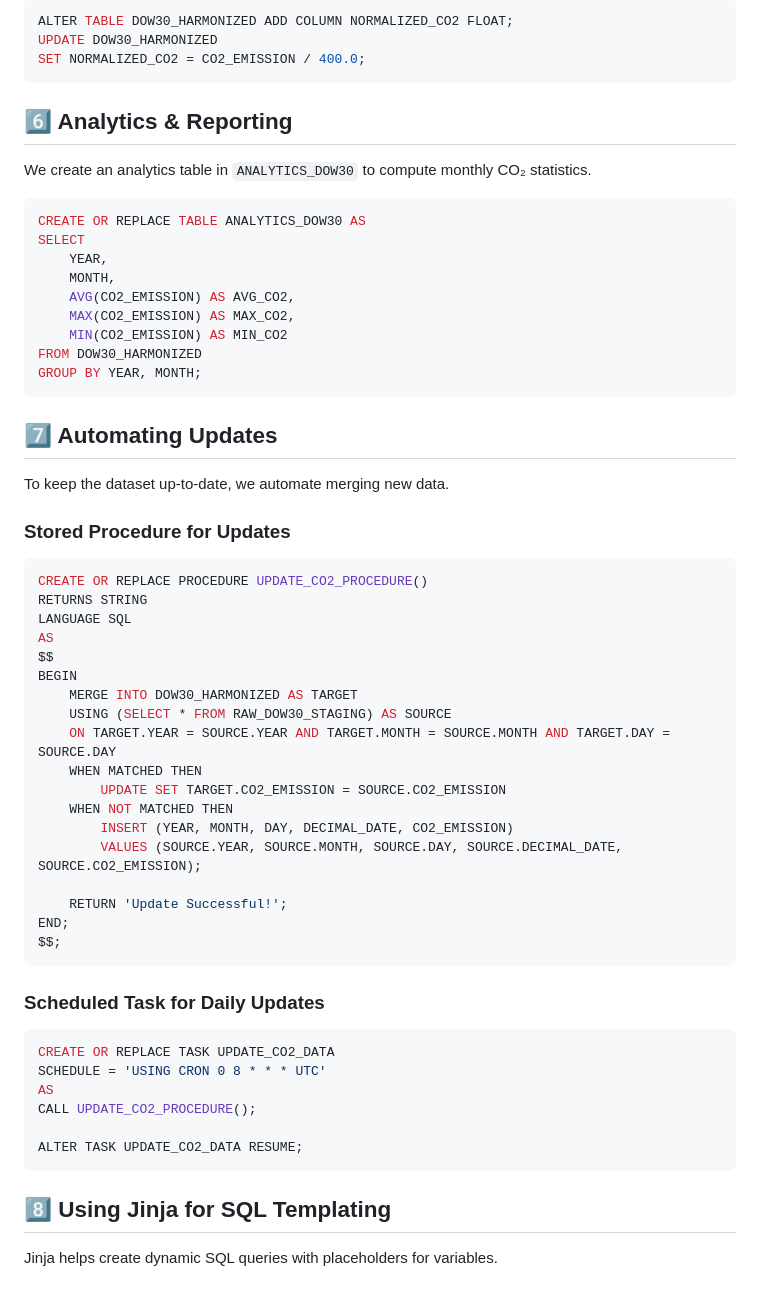
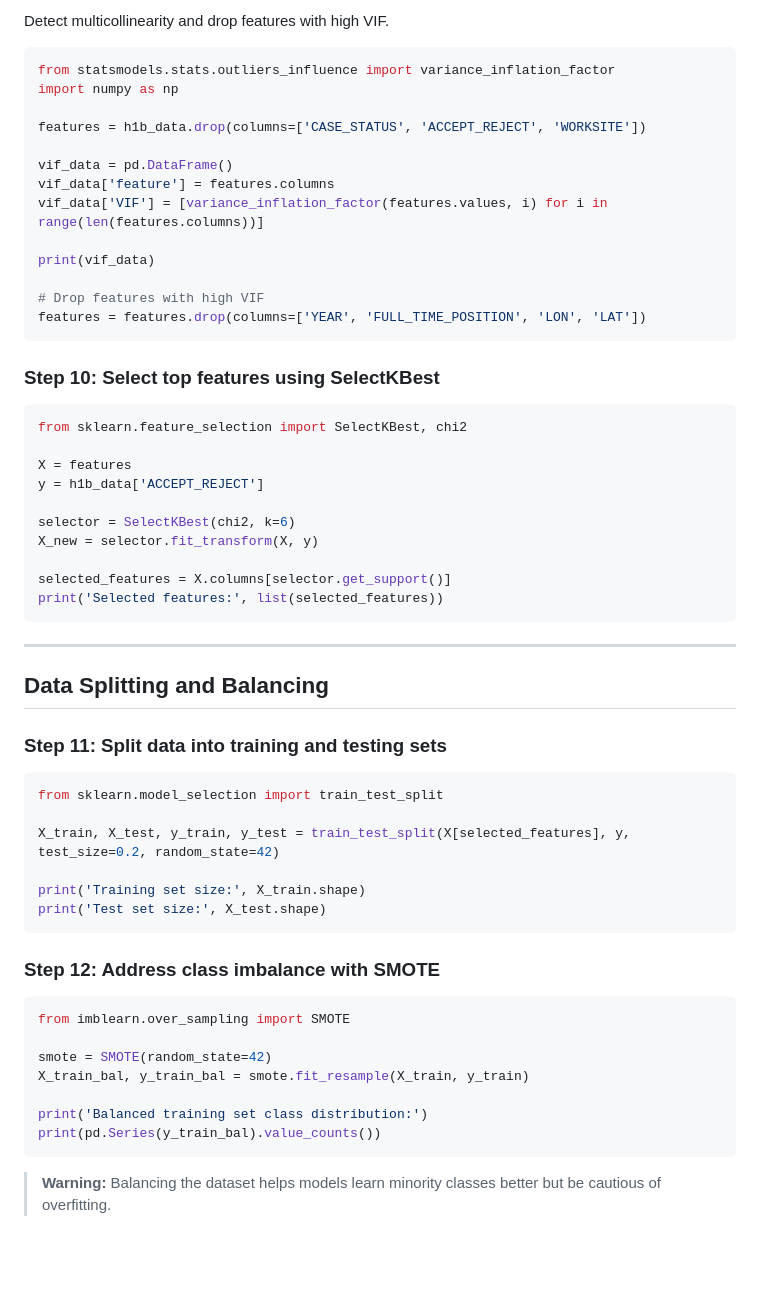
Before and after one commit to pratikkanade/NLP_data_science_project, a Markdown page: codelab.md, the part around one of its changes. Rendered like a GitHub page; blank space fills up the shorter version.

Commit message:
AutoDoc AI: Add Codelab Markdown

````diff
--- a/codelab.md
+++ b/codelab.md
@@ -130,61 +182,63 @@ We add a normalized CO₂ column and compute values.
 
-```sql
-ALTER TABLE DOW30_HARMONIZED ADD COLUMN NORMALIZED_CO2 FLOAT;
-UPDATE DOW30_HARMONIZED
-SET NORMALIZED_CO2 = CO2_EMISSION / 400.0;
+Detect multicollinearity and drop features with high VIF.
+
+```python
+from statsmodels.stats.outliers_influence import variance_inflation_factor
+import numpy as np
+
+features = h1b_data.drop(columns=['CASE_STATUS', 'ACCEPT_REJECT', 'WORKSITE'])
+
+vif_data = pd.DataFrame()
+vif_data['feature'] = features.columns
+vif_data['VIF'] = [variance_inflation_factor(features.values, i) for i in range(len(features.columns))]
+
+print(vif_data)
+
+# Drop features with high VIF
+features = features.drop(columns=['YEAR', 'FULL_TIME_POSITION', 'LON', 'LAT'])
 ```
 
-## **6️⃣ Analytics & Reporting**
-We create an analytics table in `ANALYTICS_DOW30` to compute monthly CO₂ statistics.
+### Step 10: Select top features using SelectKBest
 
-```sql
-CREATE OR REPLACE TABLE ANALYTICS_DOW30 AS
-SELECT
-    YEAR,
-    MONTH,
-    AVG(CO2_EMISSION) AS AVG_CO2,
-    MAX(CO2_EMISSION) AS MAX_CO2,
-    MIN(CO2_EMISSION) AS MIN_CO2
-FROM DOW30_HARMONIZED
-GROUP BY YEAR, MONTH;
+```python
+from sklearn.feature_selection import SelectKBest, chi2
+
+X = features
+y = h1b_data['ACCEPT_REJECT']
+
+selector = SelectKBest(chi2, k=6)
+X_new = selector.fit_transform(X, y)
+
+selected_features = X.columns[selector.get_support()]
+print('Selected features:', list(selected_features))
 ```
 
-## **7️⃣ Automating Updates**
-To keep the dataset up-to-date, we automate merging new data.
+---
 
-### Stored Procedure for Updates
-```sql
-CREATE OR REPLACE PROCEDURE UPDATE_CO2_PROCEDURE()
-RETURNS STRING
-LANGUAGE SQL
-AS
-$$
-BEGIN
-    MERGE INTO DOW30_HARMONIZED AS TARGET
-    USING (SELECT * FROM RAW_DOW30_STAGING) AS SOURCE
-    ON TARGET.YEAR = SOURCE.YEAR AND TARGET.MONTH = SOURCE.MONTH AND TARGET.DAY = SOURCE.DAY
-    WHEN MATCHED THEN
-        UPDATE SET TARGET.CO2_EMISSION = SOURCE.CO2_EMISSION
-    WHEN NOT MATCHED THEN
-        INSERT (YEAR, MONTH, DAY, DECIMAL_DATE, CO2_EMISSION)
-        VALUES (SOURCE.YEAR, SOURCE.MONTH, SOURCE.DAY, SOURCE.DECIMAL_DATE, SOURCE.CO2_EMISSION);
+## Data Splitting and Balancing
 
-    RETURN 'Update Successful!';
-END;
-$$;
+### Step 11: Split data into training and testing sets
+
+```python
+from sklearn.model_selection import train_test_split
+
+X_train, X_test, y_train, y_test = train_test_split(X[selected_features], y, test_size=0.2, random_state=42)
+
+print('Training set size:', X_train.shape)
+print('Test set size:', X_test.shape)
 ```
 
+### Step 12: Address class imbalance with SMOTE
 
-### Scheduled Task for Daily Updates
-```sql
-CREATE OR REPLACE TASK UPDATE_CO2_DATA
-SCHEDULE = 'USING CRON 0 8 * * * UTC'
-AS
-CALL UPDATE_CO2_PROCEDURE();
+```python
+from imblearn.over_sampling import SMOTE
 
-ALTER TASK UPDATE_CO2_DATA RESUME;
+smote = SMOTE(random_state=42)
+X_train_bal, y_train_bal = smote.fit_resample(X_train, y_train)
+
+print('Balanced training set class distribution:')
+print(pd.Series(y_train_bal).value_counts())
 ```
 
-## **8️⃣ Using Jinja for SQL Templating**
-Jinja helps create dynamic SQL queries with placeholders for variables.
+> **Warning:** Balancing the dataset helps models learn minority classes better but be cautious of overfitting.
 
````
Also changed, not shown: other parts of codelab.md (+265 -135 lines).
